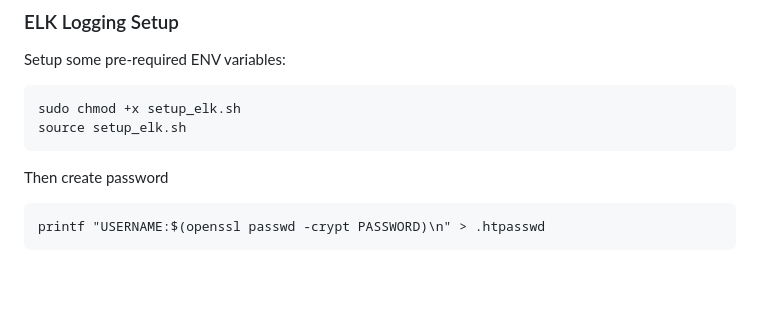
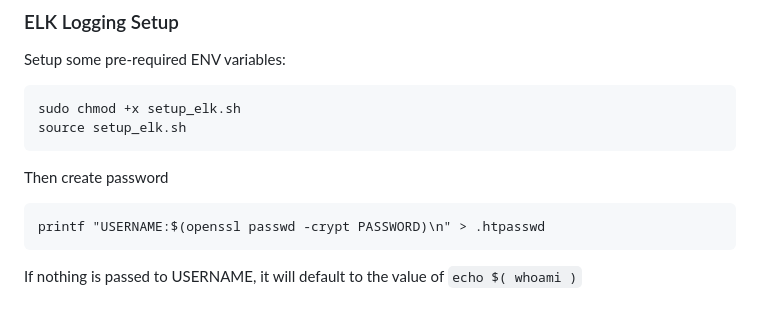
Before and after one commit to group-o-minitwit-2024/MiniTwit, a Markdown page: README.md, the part around the change. Rendered like a GitHub page; blank space fills up the shorter version.

````diff
--- a/README.md
+++ b/README.md
@@ -242,3 +242,5 @@ Then create password
 ```
 printf "USERNAME:$(openssl passwd -crypt PASSWORD)\n" > .htpasswd
 ```
+
+If nothing is passed to USERNAME, it will default to the value of `echo $( whoami )`
````
